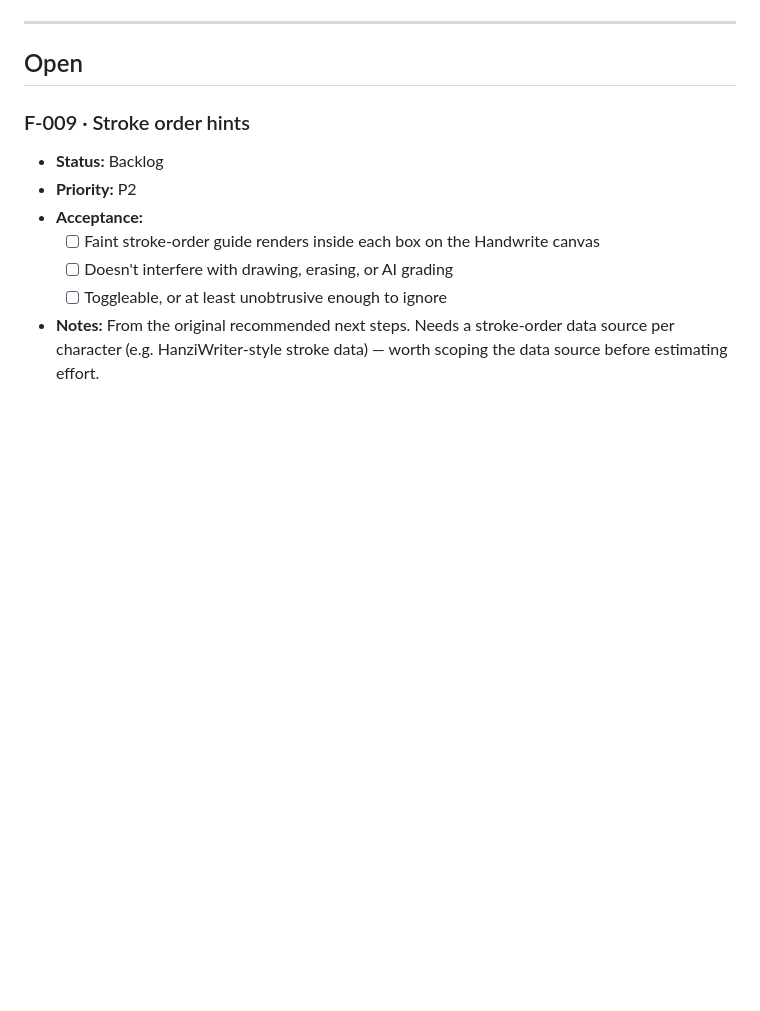
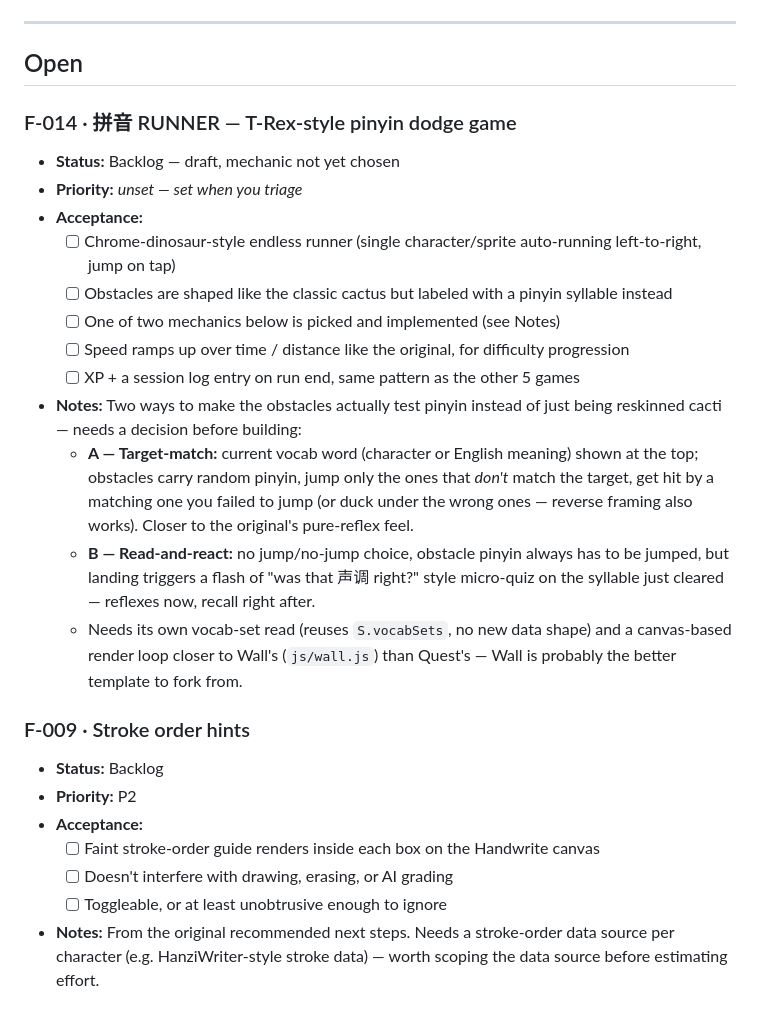
Before and after one commit to sorazhang/chinese-spelling-learning, a Markdown page: BACKLOG.md, the part around the change. Drawn GitHub-style; blank space fills up the shorter version.

Commit message:
Add F-014: pinyin T-Rex runner to backlog
Draft entry — mechanic not yet chosen between target-match (jump only
non-matching pinyin) and read-and-react (micro-quiz after each jump).
Notes it as the game to fork from wall.js's canvas render-loop pattern.

```diff
--- a/BACKLOG.md
+++ b/BACKLOG.md
@@ -12,6 +12,20 @@ lives only in chat history — if it's not here, treat it as not tracked.
 ---
 
 ## Open
+
+### F-014 · 拼音 RUNNER — T-Rex-style pinyin dodge game
+- **Status:** Backlog — draft, mechanic not yet chosen
+- **Priority:** _unset — set when you triage_
+- **Acceptance:**
+  - [ ] Chrome-dinosaur-style endless runner (single character/sprite auto-running left-to-right, jump on tap)
+  - [ ] Obstacles are shaped like the classic cactus but labeled with a pinyin syllable instead
+  - [ ] One of two mechanics below is picked and implemented (see Notes)
+  - [ ] Speed ramps up over time / distance like the original, for difficulty progression
+  - [ ] XP + a session log entry on run end, same pattern as the other 5 games
+- **Notes:** Two ways to make the obstacles actually test pinyin instead of just being reskinned cacti — needs a decision before building:
+  - **A — Target-match:** current vocab word (character or English meaning) shown at the top; obstacles carry random pinyin, jump only the ones that *don't* match the target, get hit by a matching one you failed to jump (or duck under the wrong ones — reverse framing also works). Closer to the original's pure-reflex feel.
+  - **B — Read-and-react:** no jump/no-jump choice, obstacle pinyin always has to be jumped, but landing triggers a flash of "was that 声调 right?" style micro-quiz on the syllable just cleared — reflexes now, recall right after.
+  - Needs its own vocab-set read (reuses `S.vocabSets`, no new data shape) and a canvas-based render loop closer to Wall's (`js/wall.js`) than Quest's — Wall is probably the better template to fork from.
 
 ### F-009 · Stroke order hints
 - **Status:** Backlog
```
